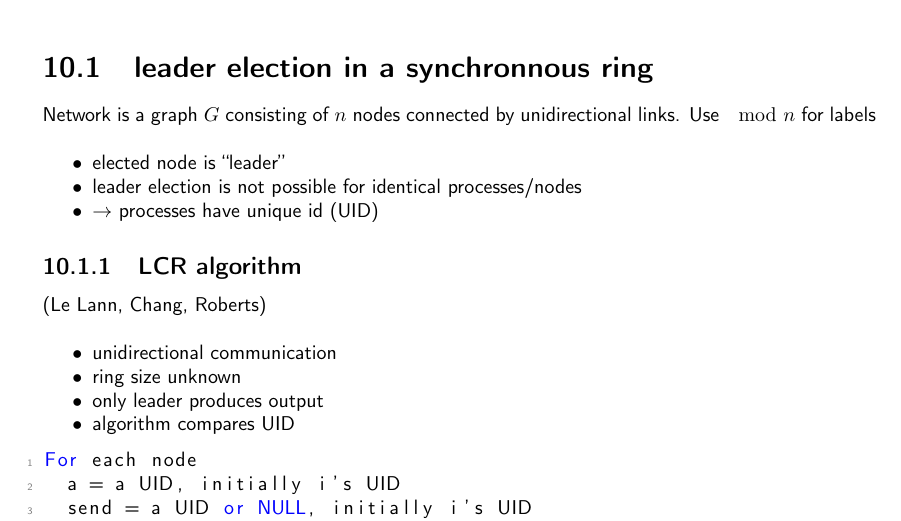
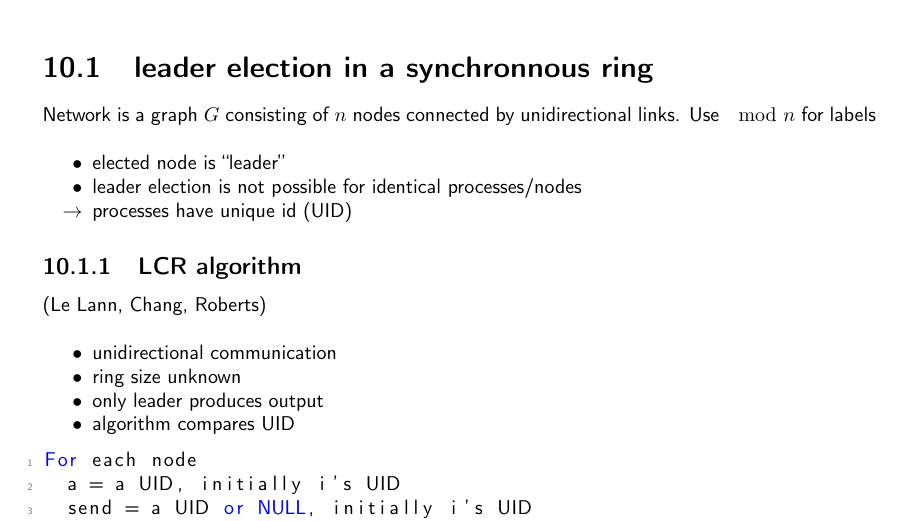
Before and after one commit to N8Fear/DistributedSystems, a LaTeX document (VS.tex, which reads chapter/leader.tex): part of page 37 of 49, cut so that both start at the same text. Compiled offline with pdfLaTeX.

Commit message:
Y.M.C.A.

```diff
--- a/chapter/leader.tex
+++ b/chapter/leader.tex
@@ -4,7 +4,7 @@ Network is a graph $G$ consisting of $n$ nodes connected by unidirectional links
 \begin{compactitem}
 \item elected node is ``leader''
 \item leader election is not possible for identical processes/nodes
-\item $\rightarrow$ processes have unique id (UID)
+\item [$\rightarrow$] processes have unique id (UID)
 \end{compactitem}
 
 \subsection{LCR algorithm}
```
Also changed, not shown: VS.pdf.
